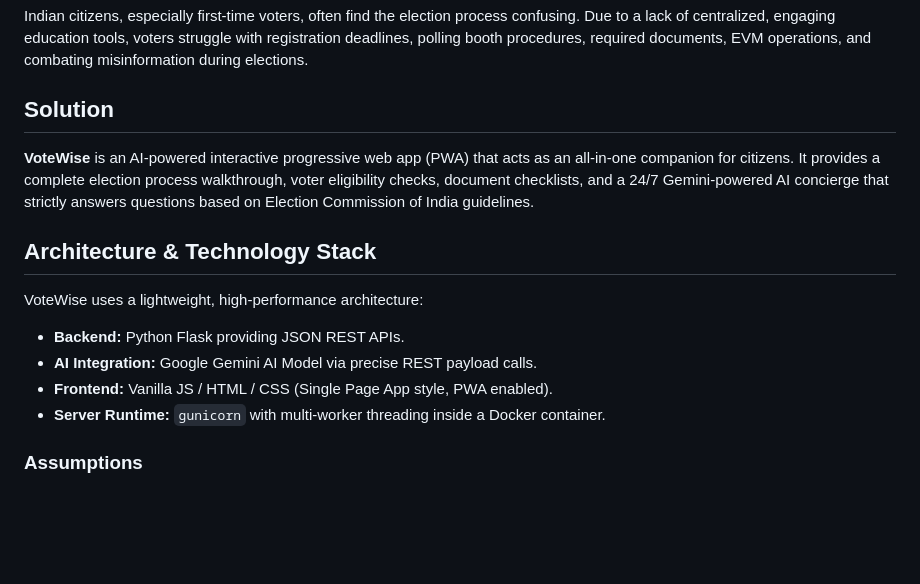
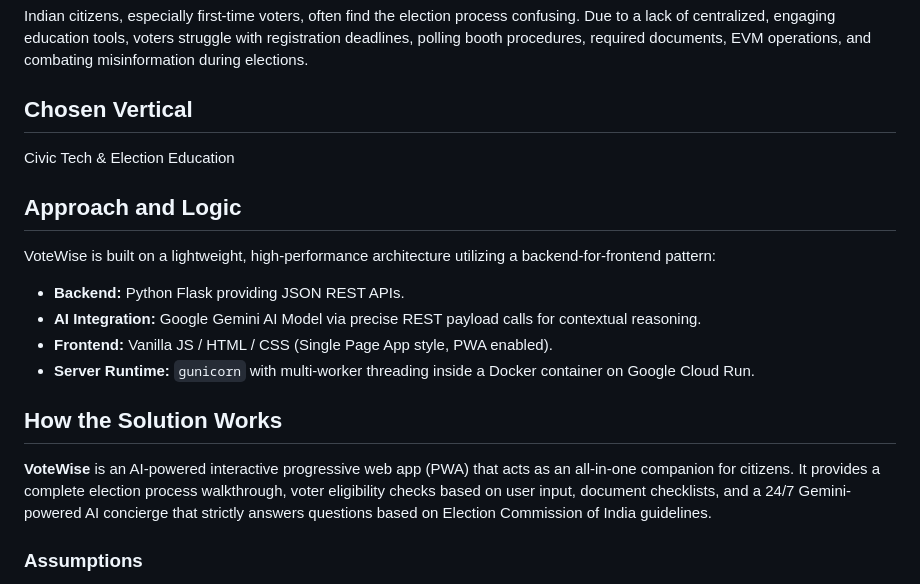
Before and after one commit to inavratan/votewise-election-assistant, a Markdown page: README.md, the part around the change. Rendered like a GitHub page; blank space fills up the shorter version.

Commit message:
Update README to explicitly match submission rubric headings

```diff
--- a/README.md
+++ b/README.md
@@ -3,15 +3,18 @@
 ## Problem Statement
 Indian citizens, especially first-time voters, often find the election process confusing. Due to a lack of centralized, engaging education tools, voters struggle with registration deadlines, polling booth procedures, required documents, EVM operations, and combating misinformation during elections.
 
-## Solution
-**VoteWise** is an AI-powered interactive progressive web app (PWA) that acts as an all-in-one companion for citizens. It provides a complete election process walkthrough, voter eligibility checks, document checklists, and a 24/7 Gemini-powered AI concierge that strictly answers questions based on Election Commission of India guidelines.
+## Chosen Vertical
+ Civic Tech & Election Education
 
-## Architecture & Technology Stack
-VoteWise uses a lightweight, high-performance architecture:
+## Approach and Logic
+VoteWise is built on a lightweight, high-performance architecture utilizing a backend-for-frontend pattern:
 *   **Backend:** Python Flask providing JSON REST APIs.
-*   **AI Integration:** Google Gemini AI Model via precise REST payload calls.
+*   **AI Integration:** Google Gemini AI Model via precise REST payload calls for contextual reasoning.
 *   **Frontend:** Vanilla JS / HTML / CSS (Single Page App style, PWA enabled).
-*   **Server Runtime:** `gunicorn` with multi-worker threading inside a Docker container.
+*   **Server Runtime:** `gunicorn` with multi-worker threading inside a Docker container on Google Cloud Run.
+
+## How the Solution Works
+**VoteWise** is an AI-powered interactive progressive web app (PWA) that acts as an all-in-one companion for citizens. It provides a complete election process walkthrough, voter eligibility checks based on user input, document checklists, and a 24/7 Gemini-powered AI concierge that strictly answers questions based on Election Commission of India guidelines.
 
 ### Assumptions
 *   All data provided in the app is based on statically curated ECI guidelines embedded within `data.py`. It does not rely on live ECI database scraping.
```
